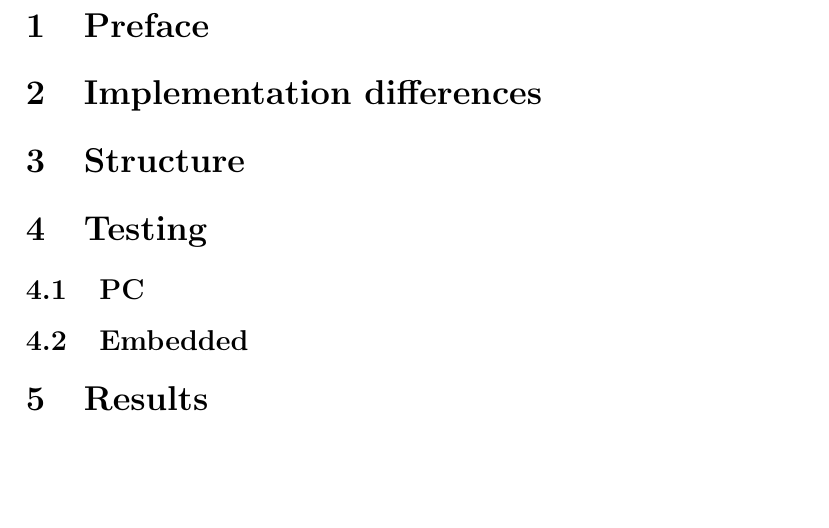
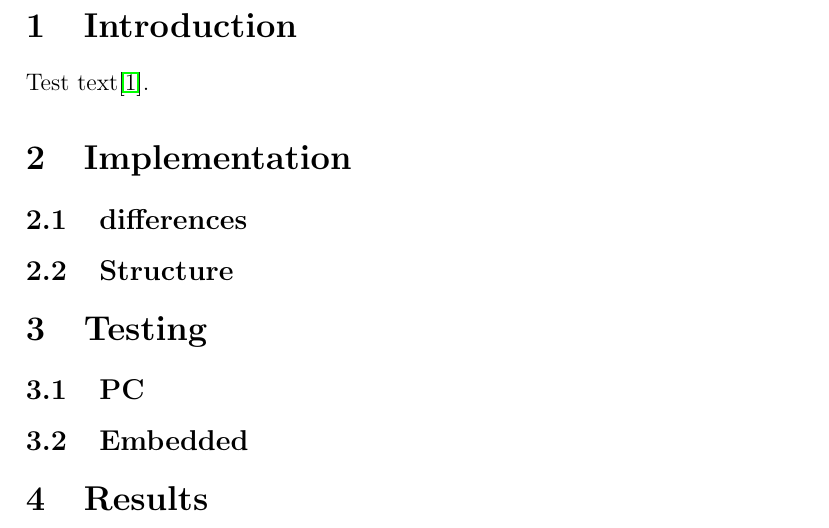
Before and after one commit to Skooogi/ccsds-122.0-B-2, a LaTeX document (docs/ccsds_implementation.tex): part of page 2 of 2, cut at the place of the change, the shorter picture padded with empty space. Compiled offline with pdfLaTeX.

Commit message:
Preliminary structure

```diff
--- a/docs/ccsds_implementation.tex
+++ b/docs/ccsds_implementation.tex
@@ -15,9 +15,11 @@
 
 \newpage
 
-\section{Preface}
-\section{Implementation differences}
-\section{Structure}
+\section{Introduction}
+Test text\cite{test}.
+\section{Implementation}
+\subsection{differences}
+\subsection{Structure}
 \section{Testing}
 \subsection{PC}
 \subsection{Embedded}
```
Also changed, not shown: docs/ccsds_implementation.pdf, 1 other file.
